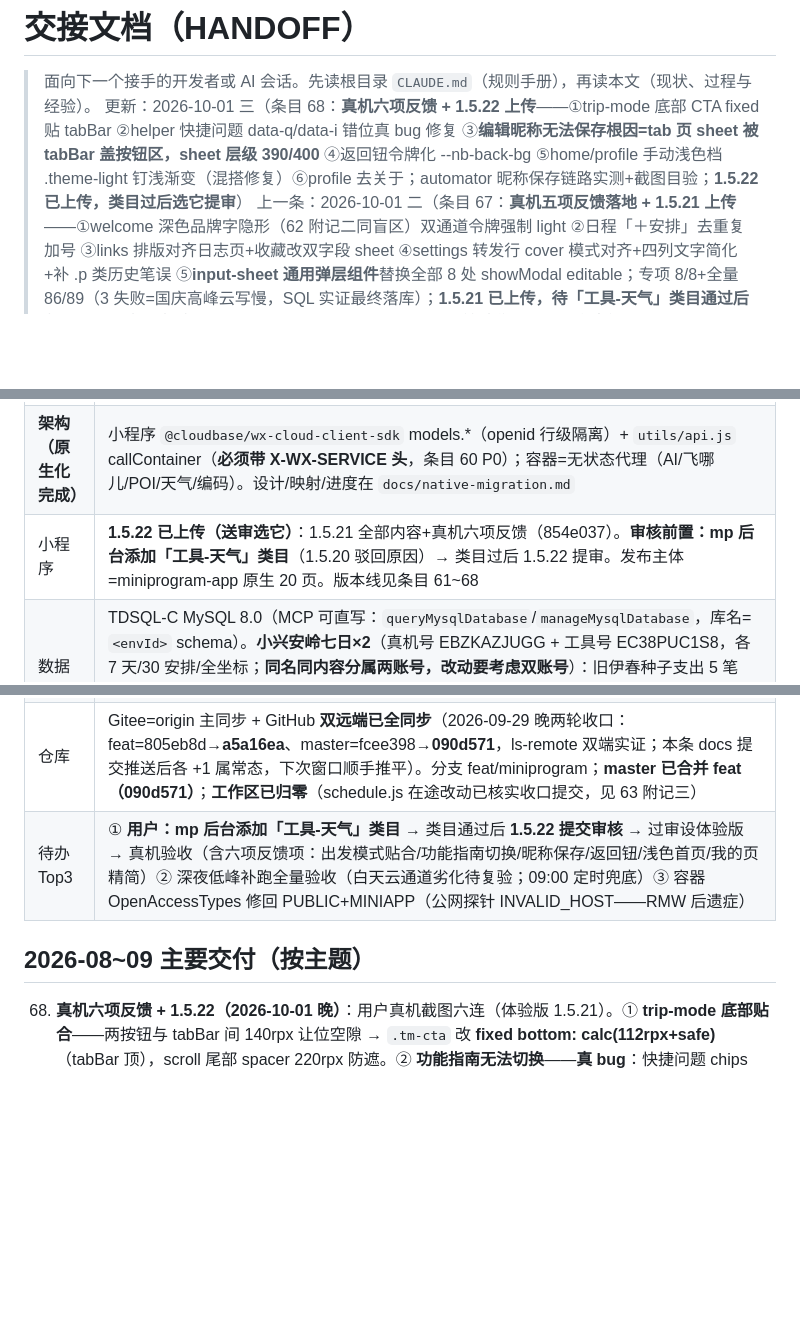
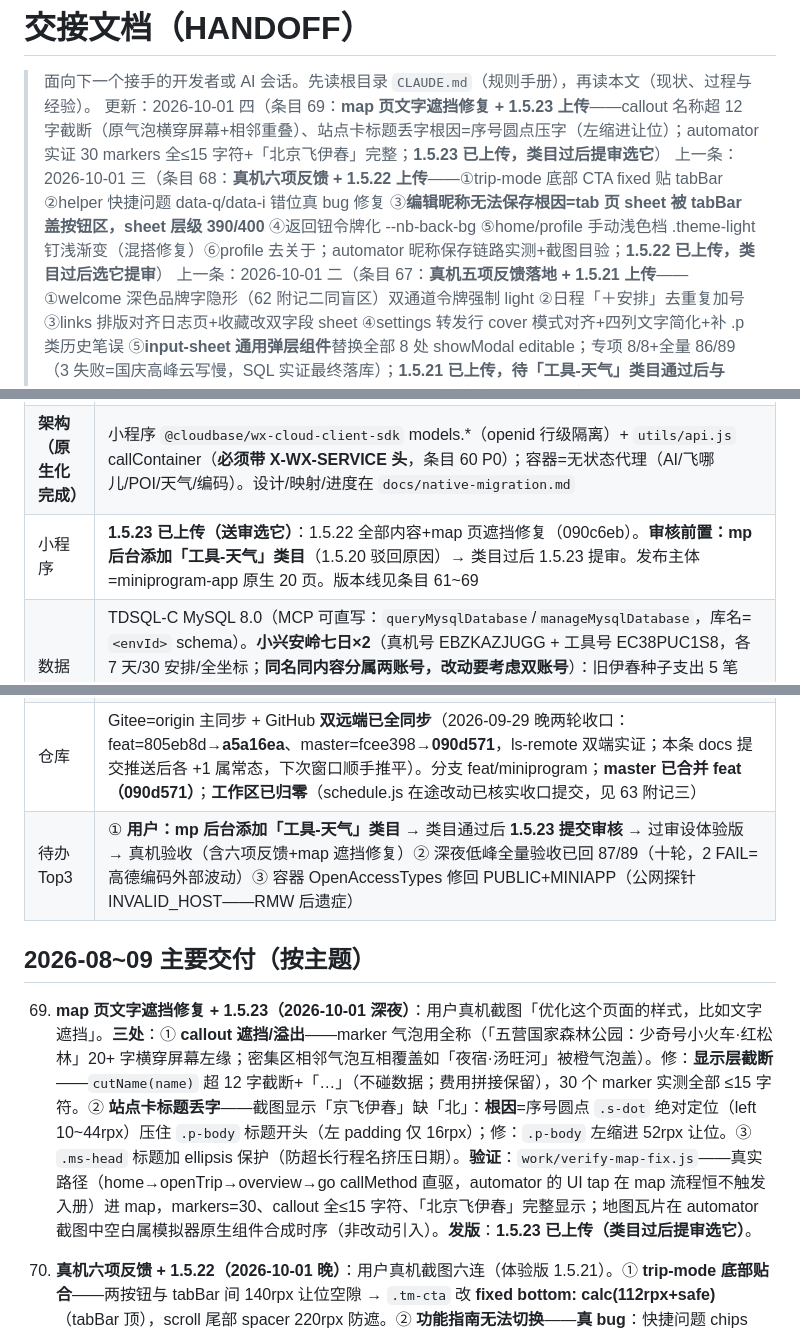
Before and after one commit to icecolaa/go-trip, a Markdown page: docs/HANDOFF.md, 3 parts joined by grey strips. GitHub-like rendering; blank space fills up the shorter version.

Commit message:
docs: 条目 69（map 页遮挡修复+1.5.23 上传）——callout 截断/圆点压字根因/automator map 流程 tap 失效补充入册；版本行/待办同步

```diff
--- a/docs/HANDOFF.md
+++ b/docs/HANDOFF.md
@@ -1,7 +1,8 @@
 # 交接文档（HANDOFF）
 
 > 面向下一个接手的开发者或 AI 会话。先读根目录 `CLAUDE.md`（规则手册），再读本文（现状、过程与经验）。
-> 更新：2026-10-01 三（条目 68：**真机六项反馈 + 1.5.22 上传**——①trip-mode 底部 CTA fixed 贴 tabBar ②helper 快捷问题 data-q/data-i 错位真 bug 修复 ③**编辑昵称无法保存根因=tab 页 sheet 被 tabBar 盖按钮区，sheet 层级 390/400** ④返回钮令牌化 --nb-back-bg ⑤home/profile 手动浅色档 .theme-light 钉浅渐变（混搭修复）⑥profile 去关于；automator 昵称保存链路实测+截图目验；**1.5.22 已上传，类目过后选它提审**）
+> 更新：2026-10-01 四（条目 69：**map 页文字遮挡修复 + 1.5.23 上传**——callout 名称超 12 字截断（原气泡横穿屏幕+相邻重叠）、站点卡标题丢字根因=序号圆点压字（左缩进让位）；automator 实证 30 markers 全≤15 字符+「北京飞伊春」完整；**1.5.23 已上传，类目过后提审选它**）
+> 上一条：2026-10-01 三（条目 68：**真机六项反馈 + 1.5.22 上传**——①trip-mode 底部 CTA fixed 贴 tabBar ②helper 快捷问题 data-q/data-i 错位真 bug 修复 ③**编辑昵称无法保存根因=tab 页 sheet 被 tabBar 盖按钮区，sheet 层级 390/400** ④返回钮令牌化 --nb-back-bg ⑤home/profile 手动浅色档 .theme-light 钉浅渐变（混搭修复）⑥profile 去关于；automator 昵称保存链路实测+截图目验；**1.5.22 已上传，类目过后选它提审**）
 > 上一条：2026-10-01 二（条目 67：**真机五项反馈落地 + 1.5.21 上传**——①welcome 深色品牌字隐形（62 附记二同盲区）双通道令牌强制 light ②日程「＋安排」去重复加号 ③links 排版对齐日志页+收藏改双字段 sheet ④settings 转发行 cover 模式对齐+四列文字简化+补 .p 类历史笔误 ⑤**input-sheet 通用弹层组件**替换全部 8 处 showModal editable；专项 8/8+全量 86/89（3 失败=国庆高峰云写慢，SQL 实证最终落库）；**1.5.21 已上传，待「工具-天气」类目通过后与 1.5.20 同批重提审**）
 > 上一条：2026-10-01（条目 66：**八轮验收 89/89 一次全绿**——12 段单次跑完历史首次、假胶囊断言入 S1、review 零新问题；**无代码改动不发新版，1.5.20 在审即最新**）
 > 上一条：2026-09-30 二（条目 65：**假胶囊移除 + 1.5.20 上传**——用户真机反馈右上角按钮与微信原生胶囊重复：nav-bar 组件自绘了零功能假胶囊按原生矩形同位叠影；wxml/wxss/js 三删，导航行高与返回钮保留；automator 三页截图+.nb-capsule GONE+console 零错误）
@@ -31,14 +32,16 @@
 |---|---|
 | **生产环境** | CloudBase `gotrip-d1gb187o991f5260a`（个人版，付费至 2027-03-25）。云托管 gotrip 容器 = **gotrip-021 无状态代理**（2026-09-29 部署，**天气改高德主链路**：geocode 任意地名→adcode→weatherInfo，伊春真实命中；EnvParams 10 键/MaxNum=1 RMW 保留；⚠️ OpenAccessTypes 被 deploy 被动带回 OA——待顺手修回 PUBLIC+MINIAPP，身份门不受影响），`/health` 探针 `{"ok":true,"db":"none","mode":"proxy"}`。公网开着（Web 直连需要）。feat 分支=1.5.16 全部修复（见「仓库」行同步状态） |
 | **架构（原生化完成）** | 小程序 `@cloudbase/wx-cloud-client-sdk` models.*（openid 行级隔离）+ `utils/api.js` callContainer（**必须带 X-WX-SERVICE 头**，条目 60 P0）；容器=无状态代理（AI/飞哪儿/POI/天气/编码）。设计/映射/进度在 `docs/native-migration.md` |
-| 小程序 | **1.5.22 已上传（送审选它）**：1.5.21 全部内容+真机六项反馈（854e037）。**审核前置：mp 后台添加「工具-天气」类目**（1.5.20 驳回原因）→ 类目过后 1.5.22 提审。发布主体=miniprogram-app 原生 20 页。版本线见条目 61~68 |
+| 小程序 | **1.5.23 已上传（送审选它）**：1.5.22 全部内容+map 页遮挡修复（090c6eb）。**审核前置：mp 后台添加「工具-天气」类目**（1.5.20 驳回原因）→ 类目过后 1.5.23 提审。发布主体=miniprogram-app 原生 20 页。版本线见条目 61~69 |
 | 数据库 | TDSQL-C MySQL 8.0（MCP 可直写：`queryMysqlDatabase`/`manageMysqlDatabase`，库名=`<envId>` schema）。**小兴安岭七日×2**（真机号 EBZKAZJUGG + 工具号 EC38PUC1S8，各 7 天/30 安排/全坐标；**同名同内容分属两账号，改动要考虑双账号**）：旧伊春种子支出 5 笔×2、种子打包 4 条×2 已按用户拍板清除（条目 62 补记）；工具号名下保留 16 条七日详规配套打包模板。**另有活跃的演示导入行程**（「国庆伊春深度游」×3，分属两个其它 openid，随 importDemo 生成）——正常业务数据，清理时**必须按 _id 精确删**，严禁按 title/金额模糊匹配 |
 | 验收 | `work/accept-0929.js` **12 段**分段自愈框架（ONLY=段选重跑；段失败自动重启工具重放）。**八轮（1001，1.5.20 送审后复验）：89/89 一次全绿、console 零错误——历史首次单次跑完**；七轮 46/46+首轮六段全绿；六轮 39→53→58→70→79→78。**已入册断言**：假胶囊移除（S1）、合规 ai 页不可达（S3/S9）、helper 攻略导入文案（S11）。**清进程 taskkill 重启比 cli quit 彻底**。报告 acceptance/REPORT-native-0930.md（含八轮补记）；专项脚本 verify-weather-1515 / verify-overview-ui / verify-ai-removal / verify-capsule-fix。定时验收 automation-88c53b0a 每天 09:00。**跑后残留核查：七轮已 SQL 补跑（三表零残留）；八轮 S4/S6/S7/S12 自清理断言全过** |
 | 冒烟 | `scripts/smoke.sh` **10/0**（容器代理 9 断言 + shared 纯函数）；rdb 数据层改动一律 `npm run build:rdb`（含 process.env 防护门） |
 | 仓库 | Gitee=origin 主同步 + GitHub **双远端已全同步**（2026-09-29 晚两轮收口：feat=805eb8d→**a5a16ea**、master=fcee398→**090d571**，ls-remote 双端实证；本条 docs 提交推送后各 +1 属常态，下次窗口顺手推平）。分支 feat/miniprogram；**master 已合并 feat（090d571）**；**工作区已归零**（schedule.js 在途改动已核实收口提交，见 63 附记三） |
-| 待办 Top3 | ① **用户：mp 后台添加「工具-天气」类目** → 类目通过后 **1.5.22 提交审核** → 过审设体验版 → 真机验收（含六项反馈项：出发模式贴合/功能指南切换/昵称保存/返回钮/浅色首页/我的页精简）② 深夜低峰补跑全量验收（白天云通道劣化待复验；09:00 定时兜底）③ 容器 OpenAccessTypes 修回 PUBLIC+MINIAPP（公网探针 INVALID_HOST——RMW 后遗症） |
+| 待办 Top3 | ① **用户：mp 后台添加「工具-天气」类目** → 类目通过后 **1.5.23 提交审核** → 过审设体验版 → 真机验收（含六项反馈+map 遮挡修复）② 深夜低峰全量验收已回 87/89（十轮，2 FAIL=高德编码外部波动）③ 容器 OpenAccessTypes 修回 PUBLIC+MINIAPP（公网探针 INVALID_HOST——RMW 后遗症） |
 
 ## 2026-08~09 主要交付（按主题）
+
+69. **map 页文字遮挡修复 + 1.5.23（2026-10-01 深夜）**：用户真机截图「优化这个页面的样式，比如文字遮挡」。**三处**：① **callout 遮挡/溢出**——marker 气泡用全称（「五营国家森林公园：少奇号小火车·红松林」20+ 字横穿屏幕左缘；密集区相邻气泡互相覆盖如「夜宿·汤旺河」被橙气泡盖）。修：**显示层截断**——`cutName(name)` 超 12 字截断+「…」（不碰数据；费用拼接保留），30 个 marker 实测全部 ≤15 字符。② **站点卡标题丢字**——截图显示「京飞伊春」缺「北」：**根因**=序号圆点 `.s-dot` 绝对定位（left 10~44rpx）压住 `.p-body` 标题开头（左 padding 仅 16rpx）；修：`.p-body` 左缩进 52rpx 让位。③ `.ms-head` 标题加 ellipsis 保护（防超长行程名挤压日期）。**验证**：`work/verify-map-fix.js`——真实路径（home→openTrip→overview→go callMethod 直驱，automator 的 UI tap 在 map 流程恒不触发入册）进 map，markers=30、callout 全≤15 字符、「北京飞伊春」完整显示；地图瓦片在 automator 截图中空白属模拟器原生组件合成时序（非改动引入）。**发版**：**1.5.23 已上传（类目过后提审选它）**。
 
 68. **真机六项反馈 + 1.5.22（2026-10-01 晚）**：用户真机截图六连（体验版 1.5.21）。① **trip-mode 底部贴合**——两按钮与 tabBar 间 140rpx 让位空隙 → `.tm-cta` 改 **fixed bottom: calc(112rpx+safe)**（tabBar 顶），scroll 尾部 spacer 220rpx 防遮。② **功能指南无法切换**——**真 bug**：快捷问题 chips wxml 传 `data-q` 而 js `ask` 读 `dataset.i` → `Number(undefined)=NaN` → `setData('qa[NaN].open')` 恒无效；修为 `data-q` 存在即走 `askText(q)`（点=提问置顶展开）。③ **编辑昵称无法保存**——**根因**：profile 是 tab 页，`.sheet` z-index 50 < custom-tab-bar 300 → **弹层底部按钮区被 tabBar 盖住点不到**；修：全局 `.sheet-mask` 40→390、`.sheet` 50→400（对全部弹层页生效）。automator 实测保存链路：sheet 开→填值→confirm→昵称上屏 ✓（云端 gt_users 复核「冰可乐」无测试残留）。④ **浅色模式返回钮突兀（用户问「有冗余吗」）**——手动浅色档（.theme-light 钉浅令牌）+系统深色：`.nb-back` 深玻璃走**媒体查询**不跟手动档 → 深钮压浅底。修：**令牌化 `--nb-back-bg`**（page 浅值/dark 媒体查询深值/.theme-dark 深值/.theme-light 浅值 四处定义），nav-bar.wxss 引用令牌——三种主题组合全对。⑤ **「白天模式首页深色不好看」**——同族：home/profile 深色渐变只有媒体查询+theme-dark 双通道，**缺 .theme-light 排除** → 手动浅色档+系统深色时渐变被媒体查询翻深、令牌钉浅 → 深浅混搭。修：两页各补 `.theme-light` 钉浅渐变。⑥ **profile 去关于**——settings 已有「关于出发吧」；删 cell+showAbout+VERSION 孤儿常量。
     **验证**：`work/verify-ui-feedback6.js`——昵称保存链路实测（组件输入→confirm→云端上屏）、helper 快捷问题置顶 PASS；CTA 贴合/浅色返回钮/profile 精简截图目验全过（CTA 断言 68rpx 差值=safe-area 未入公式，实贴）。console 零错误。
```
